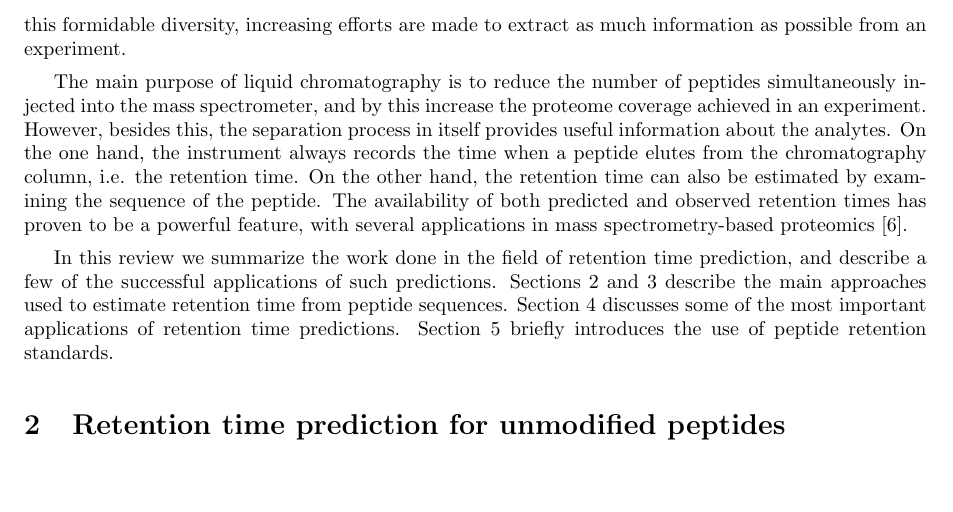
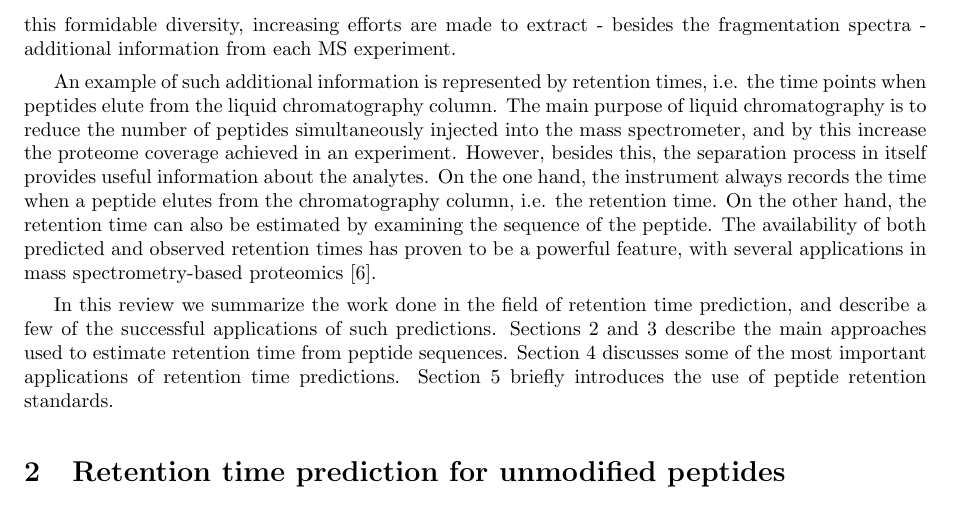
Before and after one commit to statisticalbiotechnology/retentionreview, a LaTeX document (retention.tex): part of page 2 of 10, cut so that both start at the same text, the shorter picture padded with empty space. Compiled offline with pdfLaTeX.

Commit message:
Small fix in the Introduction

```diff
--- a/retention.tex
+++ b/retention.tex
@@ -60,21 +72,23 @@ Furthermore, a large proportion of proteins are subjected to
 posttranslational modifications. As an example, a few years ago more
 than 25,000 phosphorylation sites on human proteins were already
 reported~\cite{Lemeer2009}. To manage this formidable diversity,
-increasing efforts are made to extract as much information as possible
-from an experiment.
+increasing efforts are made to extract - besides the fragmentation
+spectra - additional information from each MS experiment.
 
-
-The main purpose of liquid chromatography is to reduce the number of
-peptides simultaneously injected into the mass spectrometer, and by
-this increase the proteome coverage achieved in an experiment.
-However, besides this, the separation process in itself provides
-useful information about the analytes. On the one hand, the instrument
-always records the time when a peptide elutes from the chromatography
-column, i.e. the retention time. On the other hand, the retention time
-can also be estimated by examining the sequence of the peptide. The
-availability of both predicted and observed retention times has proven
-to be a powerful feature, with several applications in mass
-spectrometry-based proteomics \cite{Palmblad2013}.
+An example of such additional information is represented by retention
+times, i.e. the time points when peptides elute from the liquid
+chromatography column.  The main purpose of liquid chromatography is
+to reduce the number of peptides simultaneously injected into the mass
+spectrometer, and by this increase the proteome coverage achieved in
+an experiment.  However, besides this, the separation process in
+itself provides useful information about the analytes. On the one
+hand, the instrument always records the time when a peptide elutes
+from the chromatography column, i.e. the retention time. On the other
+hand, the retention time can also be estimated by examining the
+sequence of the peptide. The availability of both predicted and
+observed retention times has proven to be a powerful feature, with
+several applications in mass spectrometry-based proteomics
+\cite{Palmblad2013}.
 
 
 In this review we summarize the work done in the field of retention
```
Also changed, not shown: retention.tex (14 more changed lines).
